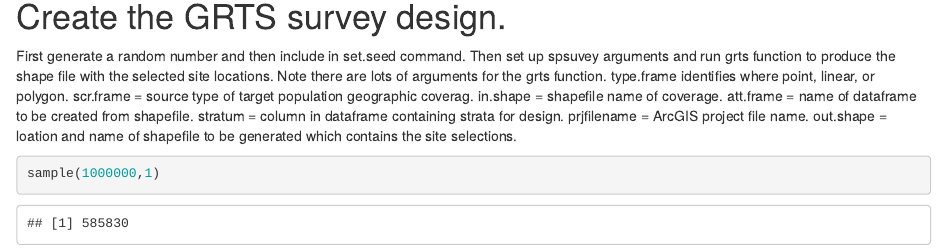
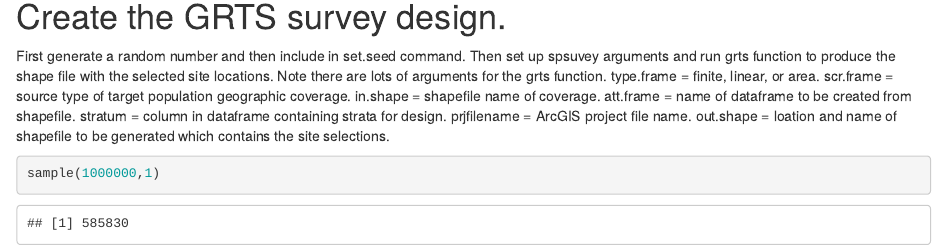
Before and after one commit to JSilvanima/R-Club-spsurvey-and-sample-surveys, an R Markdown document (2021 Stream Selections.Rmd): the page in a window 1100 px wide, from 3360 px down. Rendered offline with R 4.5, knitr and Pandoc, with nearby package versions; some code elsewhere in the file could not run offline.

Commit message:
Add files via upload

````diff
--- a/2021 Stream Selections.Rmd
+++ b/2021 Stream Selections.Rmd
@@ -161,7 +161,7 @@ dsgn_SS <- list('Zone 1'=list(panel=c(Base=15),
 
 # Create the GRTS survey design.
 
-First generate a random number and then include in set.seed command.  Then set up spsuvey arguments and run grts function to produce the shape file with the selected site locations. Note there are lots of arguments for the grts function.  type.frame identifies where point, linear, or polygon.  scr.frame = source type of target population geographic coverag.  in.shape = shapefile name of coverage.  att.frame = name of dataframe to be created from shapefile.  stratum = column in dataframe containing strata for design.  prjfilename = ArcGIS project file name.  out.shape = loation and name of shapefile to be generated which contains the site selections.
+First generate a random number and then include in set.seed command.  Then set up spsuvey arguments and run grts function to produce the shape file with the selected site locations. Note there are lots of arguments for the grts function.  type.frame = finite, linear, or area.  scr.frame = source type of target population geographic coverage.  in.shape = shapefile name of coverage.  att.frame = name of dataframe to be created from shapefile.  stratum = column in dataframe containing strata for design.  prjfilename = ArcGIS project file name.  out.shape = loation and name of shapefile to be generated which contains the site selections.
 
 ```{r}
 sample(1000000,1)
````
Also changed, not shown: 2021-Stream-Selections.html.
